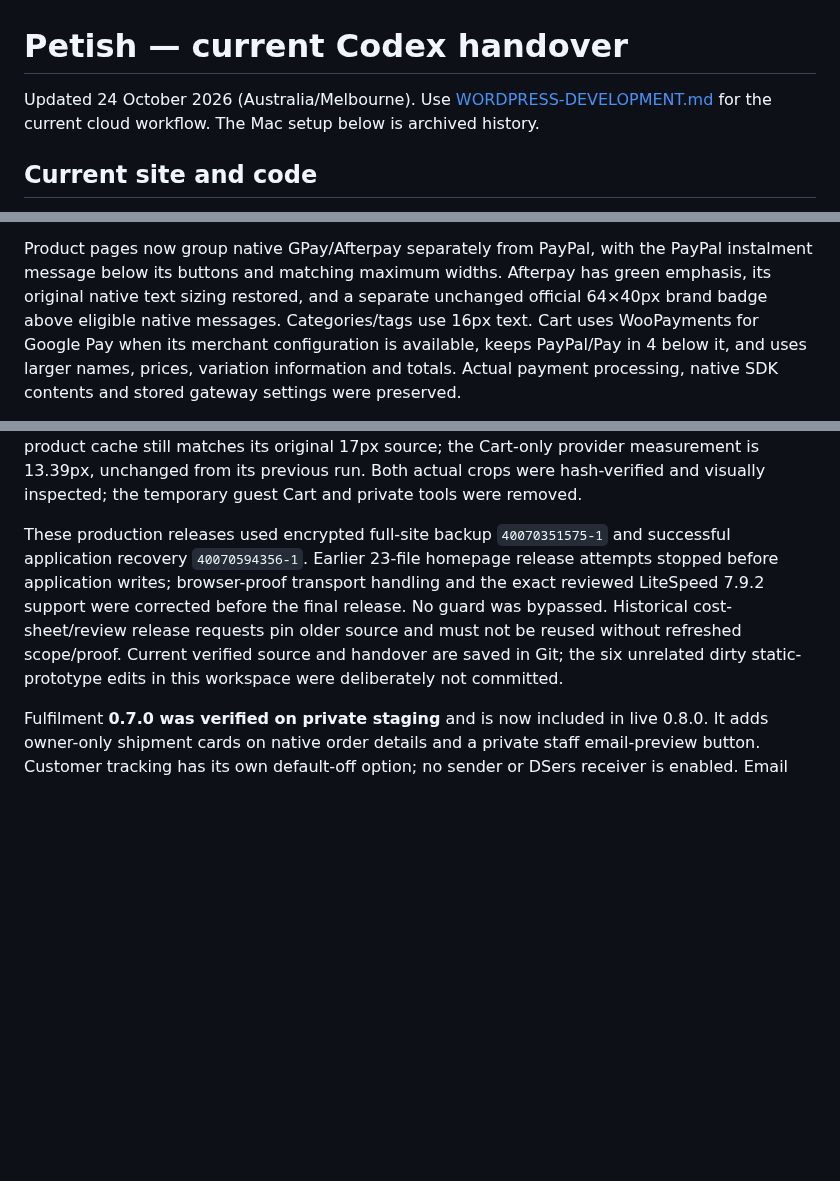
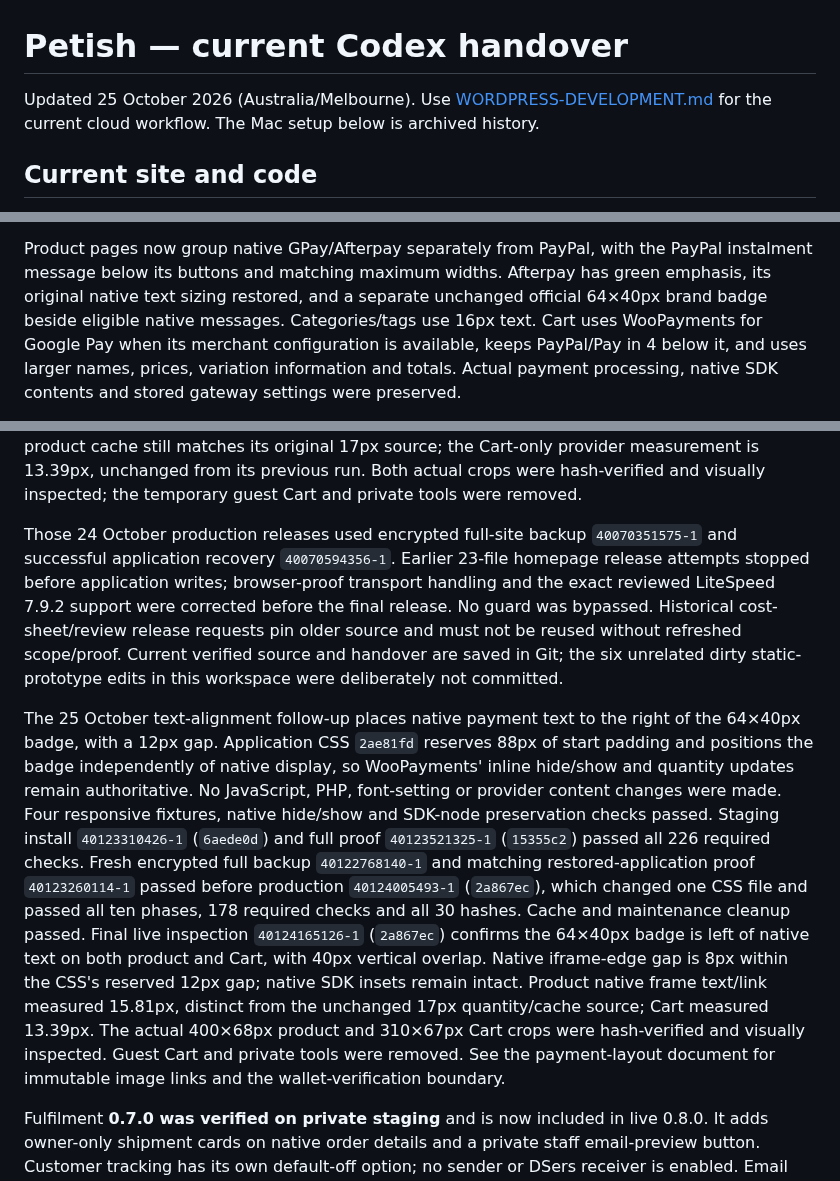
Before and after one commit to nkrake6/petish, a Markdown page: CODEX-HANDOVER.md, 3 parts joined by grey strips. GitHub-like rendering; blank space fills up the shorter version.

```diff
--- a/CODEX-HANDOVER.md
+++ b/CODEX-HANDOVER.md
@@ -1,6 +1,6 @@
 # Petish — current Codex handover
 
-Updated 24 October 2026 (Australia/Melbourne). Use [WORDPRESS-DEVELOPMENT.md](WORDPRESS-DEVELOPMENT.md)
+Updated 25 October 2026 (Australia/Melbourne). Use [WORDPRESS-DEVELOPMENT.md](WORDPRESS-DEVELOPMENT.md)
 for the current cloud workflow. The Mac setup below is archived history.
 
 ## Current site and code
@@ -265,7 +265,7 @@ choices and all feature switches.
 Product pages now group native GPay/Afterpay separately from PayPal, with the
 PayPal instalment message below its buttons and matching maximum widths.
 Afterpay has green emphasis, its original native text sizing restored, and a
-separate unchanged official 64×40px brand badge above eligible native messages.
+separate unchanged official 64×40px brand badge beside eligible native messages.
 Categories/tags use 16px text. Cart uses WooPayments for Google Pay when its
 merchant configuration is available, keeps PayPal/Pay in 4 below it, and uses
 larger names, prices, variation information and totals. Actual payment
@@ -323,7 +323,7 @@ still matches its original 17px source; the Cart-only provider measurement is
 13.39px, unchanged from its previous run. Both actual crops were hash-verified
 and visually inspected; the temporary guest Cart and private tools were removed.
 
-These production releases used encrypted full-site backup `40070351575-1`
+Those 24 October production releases used encrypted full-site backup `40070351575-1`
 and successful application recovery `40070594356-1`. Earlier 23-file homepage
 release attempts stopped before application writes; browser-proof transport
 handling and the exact reviewed LiteSpeed 7.9.2 support were corrected before
@@ -331,6 +331,26 @@ the final release. No guard was bypassed. Historical cost-sheet/review release
 requests pin older source and must not be reused without refreshed scope/proof.
 Current verified source and handover are saved in Git; the six unrelated dirty
 static-prototype edits in this workspace were deliberately not committed.
+
+The 25 October text-alignment follow-up places native payment text to the right
+of the 64×40px badge, with a 12px gap. Application CSS `2ae81fd` reserves 88px of
+start padding and positions the badge independently of native display, so
+WooPayments' inline hide/show and quantity updates remain authoritative. No
+JavaScript, PHP, font-setting or provider content changes were made. Four responsive
+fixtures, native hide/show and SDK-node preservation checks passed. Staging
+install `40123310426-1` (`6aede0d`) and full proof `40123521325-1` (`15355c2`)
+passed all 226 required checks. Fresh encrypted full backup `40122768140-1` and
+matching restored-application proof `40123260114-1` passed before production
+`40124005493-1` (`2a867ec`), which changed one CSS file and passed all ten phases,
+178 required checks and all 30 hashes. Cache and maintenance cleanup passed.
+Final live inspection `40124165126-1` (`2a867ec`) confirms the 64×40px badge is
+left of native text on both product and Cart, with 40px vertical overlap.
+Native iframe-edge gap is 8px within the CSS's reserved 12px gap; native SDK
+insets remain intact. Product native frame text/link measured 15.81px, distinct
+from the unchanged 17px quantity/cache source; Cart measured 13.39px. The actual
+400×68px product and 310×67px Cart crops were hash-verified and visually
+inspected. Guest Cart and private tools were removed. See the payment-layout
+document for immutable image links and the wallet-verification boundary.
 
 Fulfilment **0.7.0 was verified on private staging** and is now included in
 live 0.8.0. It adds owner-only
```
Also changed, not shown: docs/STOREFRONT-PAYMENT-LAYOUT.md (+37 -3 lines).
